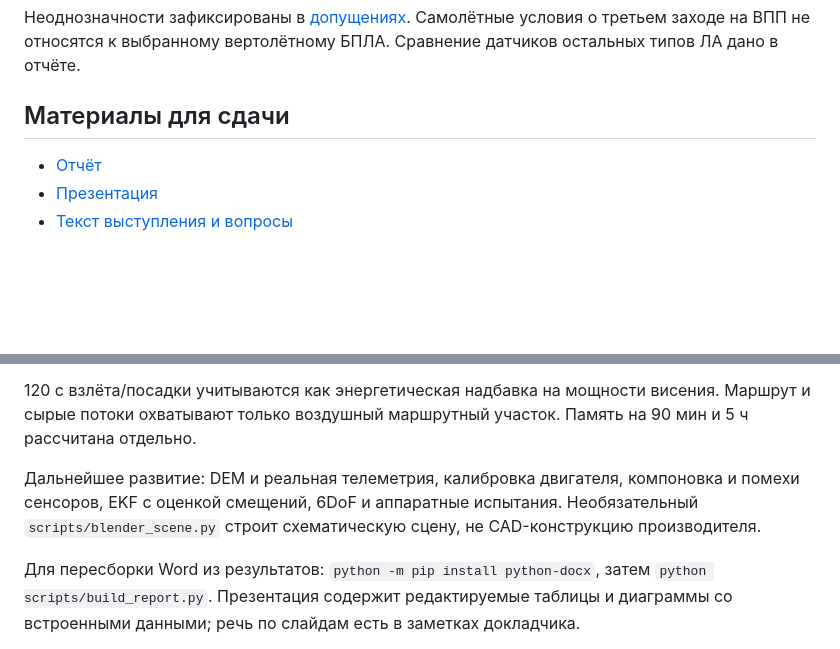
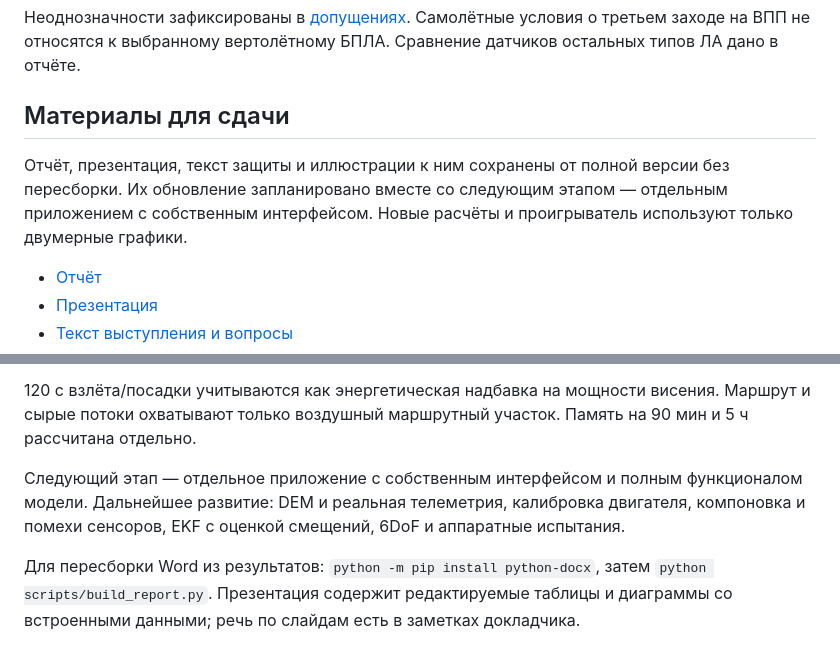
Before and after one commit to OnlyFuvy/digital_twin1, a Markdown page: README.md, 2 parts joined by grey strips. Drawn GitHub-style; blank space fills up the shorter version.

```diff
--- a/README.md
+++ b/README.md
@@ -43,6 +43,8 @@ py -3.12 -m venv .venv
 Неоднозначности зафиксированы в [допущениях](docs/assumptions.md). Самолётные условия о третьем заходе на ВПП не относятся к выбранному вертолётному БПЛА. Сравнение датчиков остальных типов ЛА дано в отчёте.
 
 ## Материалы для сдачи
+
+Отчёт, презентация, текст защиты и иллюстрации к ним сохранены от полной версии без пересборки. Их обновление запланировано вместе со следующим этапом — отдельным приложением с собственным интерфейсом. Новые расчёты и проигрыватель используют только двумерные графики.
 
 - [Отчёт](docs/Report_VT440.docx)
 - [Презентация](docs/Presentation_VT440.pptx)
@@ -91,6 +93,6 @@ python scripts/run_experiments.py
 
 120 с взлёта/посадки учитываются как энергетическая надбавка на мощности висения. Маршрут и сырые потоки охватывают только воздушный маршрутный участок. Память на 90 мин и 5 ч рассчитана отдельно.
 
-Дальнейшее развитие: DEM и реальная телеметрия, калибровка двигателя, компоновка и помехи сенсоров, EKF с оценкой смещений, 6DoF и аппаратные испытания. Необязательный `scripts/blender_scene.py` строит схематическую сцену, не CAD-конструкцию производителя.
+Следующий этап — отдельное приложение с собственным интерфейсом и полным функционалом модели. Дальнейшее развитие: DEM и реальная телеметрия, калибровка двигателя, компоновка и помехи сенсоров, EKF с оценкой смещений, 6DoF и аппаратные испытания.
 
 Для пересборки Word из результатов: `python -m pip install python-docx`, затем `python scripts/build_report.py`. Презентация содержит редактируемые таблицы и диаграммы со встроенными данными; речь по слайдам есть в заметках докладчика.
```
Also changed, not shown: other parts of README.md (+5 -5 lines), results/reference/figures/dashboard_2d.png (added), 5 other files.
